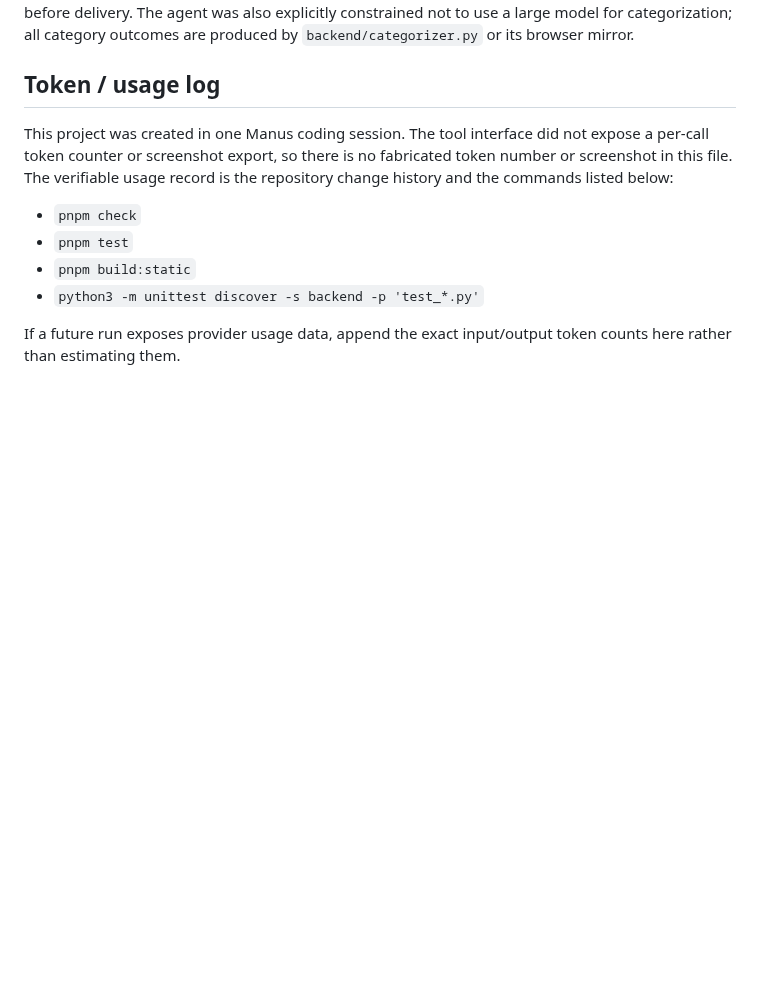
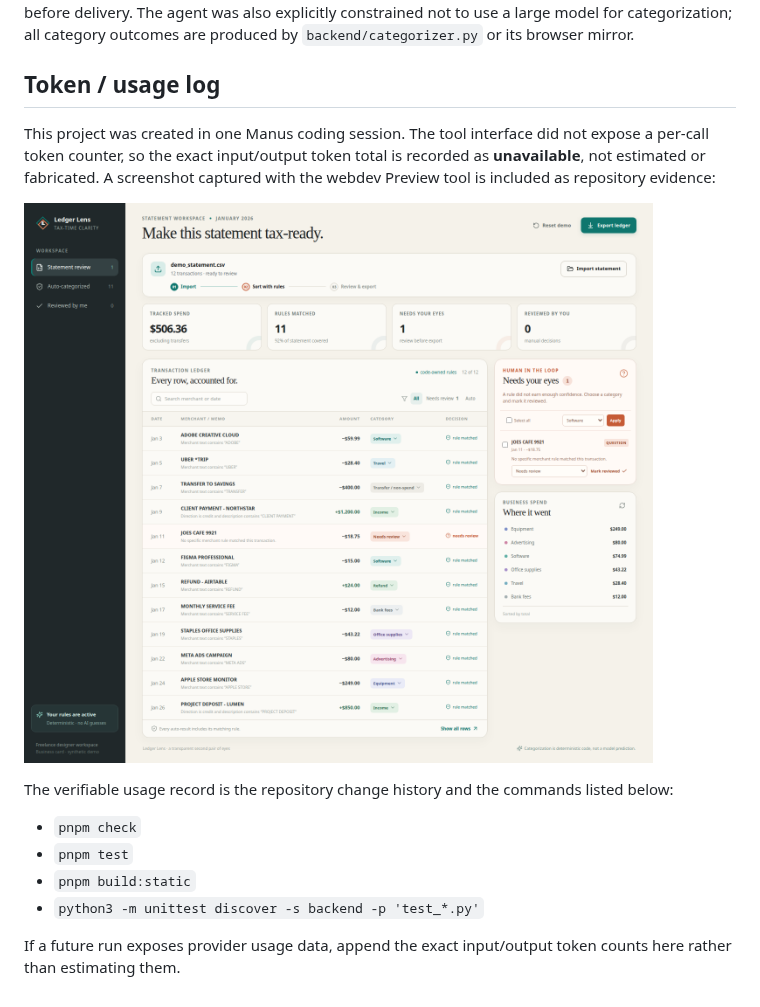
Before and after one commit to Hashir-IQ/Statement-Categorizer, a Markdown page: AI_USAGE.md, the part around the change. Drawn GitHub-style; pictures changed too: docs/ledger-lens-preview.png (added); blank space fills up the shorter version.

Commit message:
Document AI usage evidence

```diff
--- a/AI_USAGE.md
+++ b/AI_USAGE.md
@@ -15,7 +15,11 @@ The initial starter page was only an example screen and did not satisfy the prod
 
 ## Token / usage log
 
-This project was created in one Manus coding session. The tool interface did not expose a per-call token counter or screenshot export, so there is no fabricated token number or screenshot in this file. The verifiable usage record is the repository change history and the commands listed below:
+This project was created in one Manus coding session. The tool interface did not expose a per-call token counter, so the exact input/output token total is recorded as **unavailable**, not estimated or fabricated. A screenshot captured with the webdev Preview tool is included as repository evidence:
+
+![Ledger Lens Preview captured during validation](docs/ledger-lens-preview.png)
+
+The verifiable usage record is the repository change history and the commands listed below:
 
 - `pnpm check`
 - `pnpm test`
```
